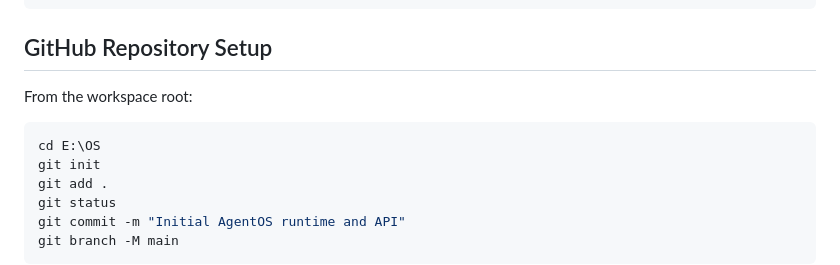
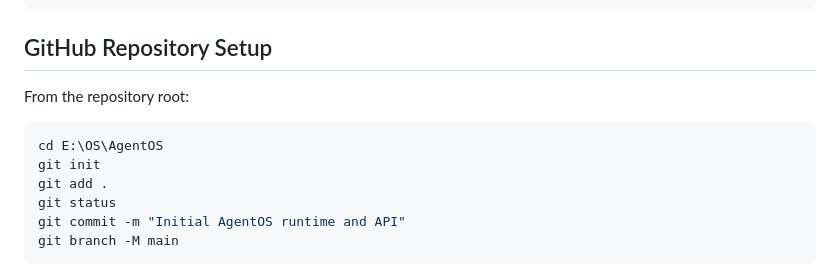
Before and after one commit to BHK4321/AgentRuntime, a Markdown page: README.md, the part around the change. Rendered like a GitHub page.

Commit message:
Fix repository root instructions

````diff
--- a/README.md
+++ b/README.md
@@ -288,10 +288,10 @@ python -m uvicorn api.main:app --app-dir AgentOS --reload
 
 ## GitHub Repository Setup
 
-From the workspace root:
+From the repository root:
 
 ```powershell
-cd E:\OS
+cd E:\OS\AgentOS
 git init
 git add .
 git status
````
